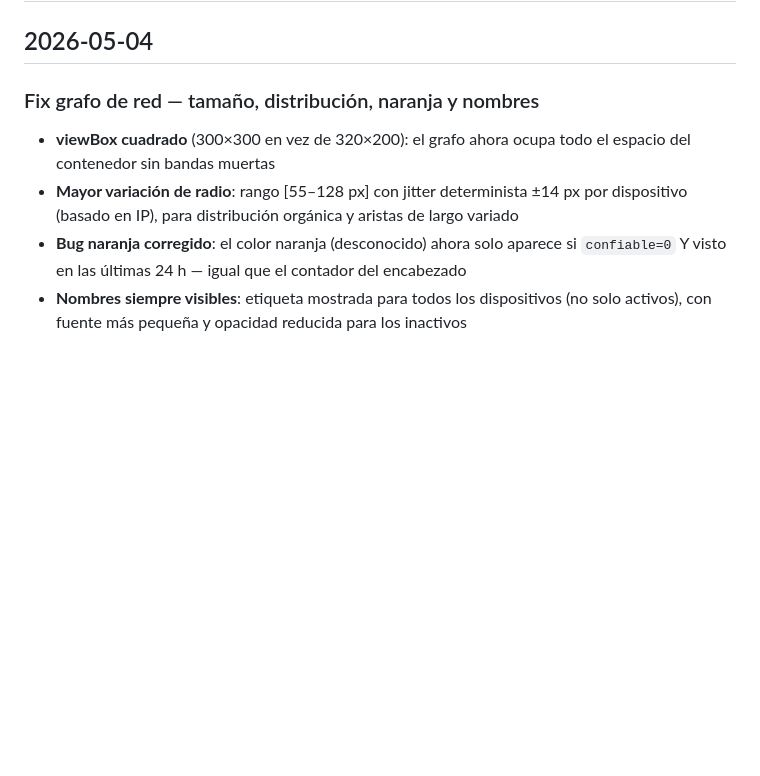
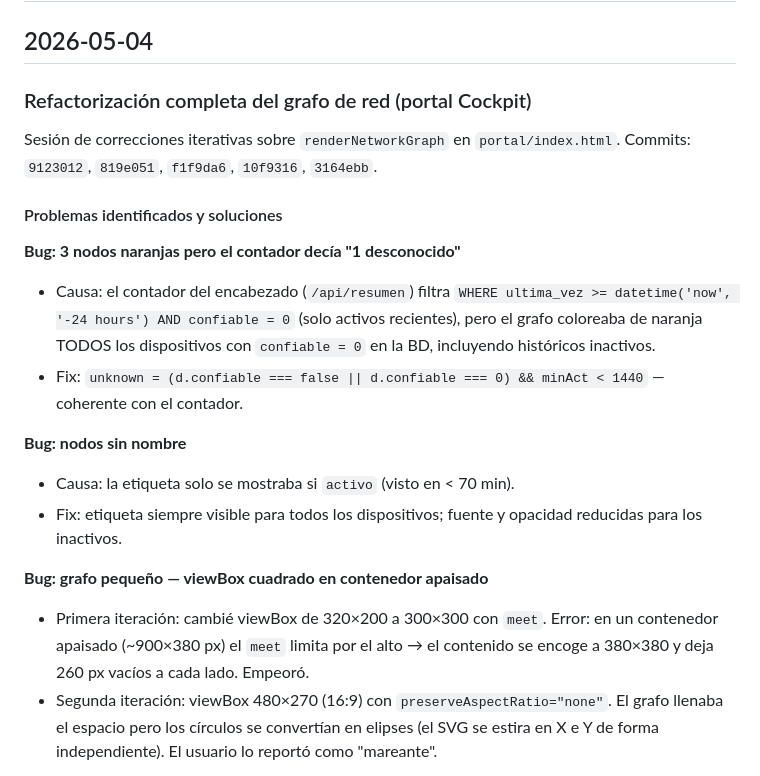
Before and after one commit to acabellan1868-prog/hogarOS, a Markdown page: bitacora.md, the part around one of its changes. Rendered like a GitHub page; blank space fills up the shorter version.

```diff
--- a/bitacora.md
+++ b/bitacora.md
@@ -2,9 +2,22 @@
 
 ## 2026-05-04
 
-### Fix grafo de red — tamaño, distribución, naranja y nombres
+### Refactorización completa del grafo de red (portal Cockpit)
 
-- **viewBox cuadrado** (300×300 en vez de 320×200): el grafo ahora ocupa todo el espacio del contenedor sin bandas muertas
-- **Mayor variación de radio**: rango [55–128 px] con jitter determinista ±14 px por dispositivo (basado en IP), para distribución orgánica y aristas de largo variado
-- **Bug naranja corregido**: el color naranja (desconocido) ahora solo aparece si `confiable=0` Y visto en las últimas 24 h — igual que el contador del encabezado
-- **Nombres siempre visibles**: etiqueta mostrada para todos los dispositivos (no solo activos), con fuente más pequeña y opacidad reducida para los inactivos
+Sesión de correcciones iterativas sobre `renderNetworkGraph` en `portal/index.html`.
+Commits: `9123012`, `819e051`, `f1f9da6`, `10f9316`, `3164ebb`.
+
+#### Problemas identificados y soluciones
+
+**Bug: 3 nodos naranjas pero el contador decía "1 desconocido"**
+- Causa: el contador del encabezado (`/api/resumen`) filtra `WHERE ultima_vez >= datetime('now', '-24 hours') AND confiable = 0` (solo activos recientes), pero el grafo coloreaba de naranja TODOS los dispositivos con `confiable = 0` en la BD, incluyendo históricos inactivos.
+- Fix: `unknown = (d.confiable === false || d.confiable === 0) && minAct < 1440` — coherente con el contador.
+
+**Bug: nodos sin nombre**
+- Causa: la etiqueta solo se mostraba si `activo` (visto en < 70 min).
+- Fix: etiqueta siempre visible para todos los dispositivos; fuente y opacidad reducidas para los inactivos.
+
+**Bug: grafo pequeño — viewBox cuadrado en contenedor apaisado**
+- Primera iteración: cambié viewBox de 320×200 a 300×300 con `meet`. Error: en un contenedor apaisado (~900×380 px) el `meet` limita por el alto → el contenido se encoge a 380×380 y deja 260 px vacíos a cada lado. Empeoró.
+- Segunda iteración: viewBox 480×270 (16:9) con `preserveAspectRatio="none"`. El grafo llenaba el espacio pero los círculos se convertían en elipses (el SVG se estira en X e Y de forma independiente). El usuario lo reportó como "mareante".
+
```
Also changed, not shown: other parts of bitacora.md (+18 -0 lines), roadmap.md (+4 -3 lines).
